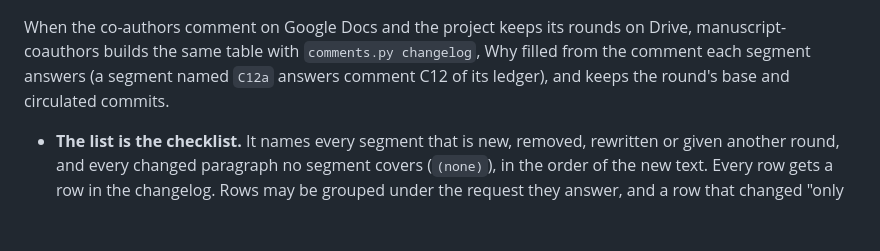
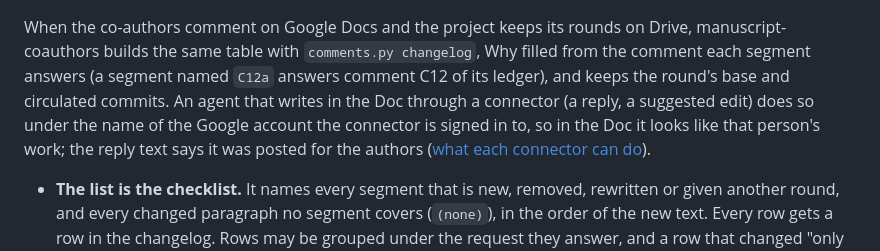
Before and after one commit to dna-seq/manuscript-skills, a Markdown page: skills/manuscript-revision-marks/SKILL.md, the part around the change. GitHub-like rendering; blank space fills up the shorter version.

Commit message:
Connectors guide: Drive's text view keeps bold and fetches a revision by id; revision marks name who an agent writes as
Two rows of the Google connectors table were too strict for Claude's Drive connector: its text view keeps bold
and italic as Markdown, and `download_file_content` fetches a past revision by id. The Codex command block says
which of its two approval settings was actually tested. manuscript-revision-marks says that an agent writing
in a Doc through a connector appears under the connected account's name, and points to the guide.

Co-Authored-By: Claude Opus 5.5 <noreply@anthropic.com>

```diff
--- a/skills/manuscript-revision-marks/SKILL.md
+++ b/skills/manuscript-revision-marks/SKILL.md
@@ -236,6 +236,9 @@ uv run --script scripts/rev_marks.py changes OLD.md v0.6/PAPER.md --seen SEEN.md
 When the co-authors comment on Google Docs and the project keeps its rounds on Drive, manuscript-coauthors
 builds the same table with `comments.py changelog`, Why filled from the comment each segment answers (a
 segment named `C12a` answers comment C12 of its ledger), and keeps the round's base and circulated commits.
+An agent that writes in the Doc through a connector (a reply, a suggested edit) does so under the name of the
+Google account the connector is signed in to, so in the Doc it looks like that person's work; the reply text
+says it was posted for the authors ([what each connector can do](../manuscript-coauthors/references/google-docs-connectors.md)).
 
 - **The list is the checklist.** It names every segment that is new, removed, rewritten or given another
   round, and every changed paragraph no segment covers (`(none)`), in the order of the new text. Every
```
Also changed, not shown: 1 other file.
